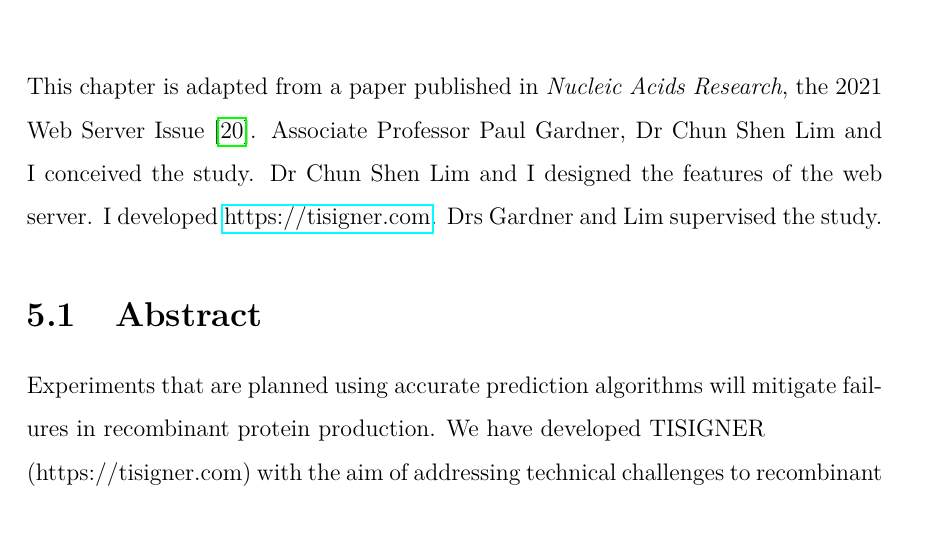
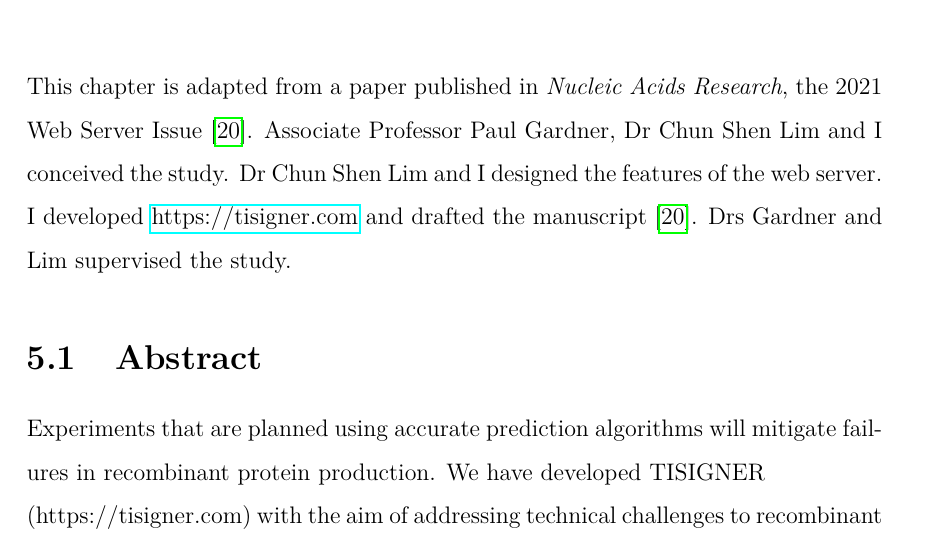
Before and after one commit to bkb3/PhD-thesis, a LaTeX thesis (main.tex, which reads chapters/TIsigner_Web/tisigner_web.tex): part of page 96 of 188, cut so that both start at the same text. Compiled offline with pdfLaTeX.

Commit message:
txs auto checkin

```diff
--- a/chapters/TIsigner_Web/tisigner_web.tex
+++ b/chapters/TIsigner_Web/tisigner_web.tex
@@ -1,4 +1,4 @@
-This chapter is adapted from a paper published in \textit{Nucleic Acids Research}, the 2021 Web Server Issue \cite{bhandaribk2021-nar-gkab175}. Associate Professor Paul Gardner, Dr Chun Shen Lim and I conceived the study. Dr Chun Shen Lim and I designed the features of the web server. I developed \href{https://tisigner.com}{https://tisigner.com}. Drs Gardner and Lim supervised the study.
+This chapter is adapted from a paper published in \textit{Nucleic Acids Research}, the 2021 Web Server Issue \cite{bhandaribk2021-nar-gkab175}. Associate Professor Paul Gardner, Dr Chun Shen Lim and I conceived the study. Dr Chun Shen Lim and I designed the features of the web server. I developed \href{https://tisigner.com}{https://tisigner.com} and drafted the manuscript \cite{bhandaribk2021-nar-gkab175}. Drs Gardner and Lim supervised the study.
 
 
 \section{Abstract}
```
